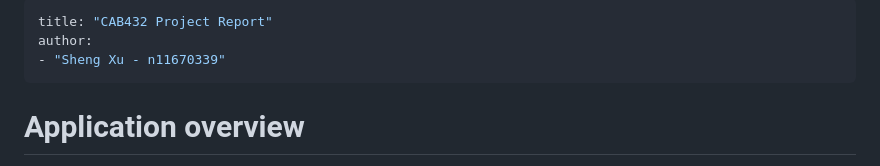
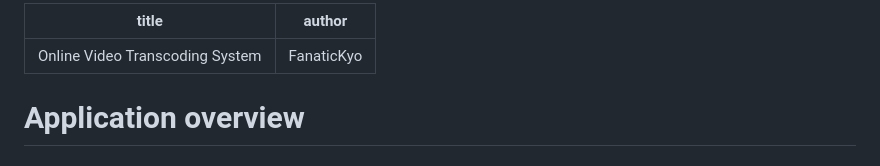
Before and after one commit to FanaticKyo/video-transcoding-aws, a Markdown page: README.md, the part around the change. Drawn GitHub-style.

```diff
--- a/README.md
+++ b/README.md
@@ -1,7 +1,6 @@
 ---
-title: "CAB432 Project Report"
-author:
-- "Sheng Xu - n11670339"
+title: "Online Video Transcoding System"
+author: "FanaticKyo"
 ---
 
 # Application overview
```
